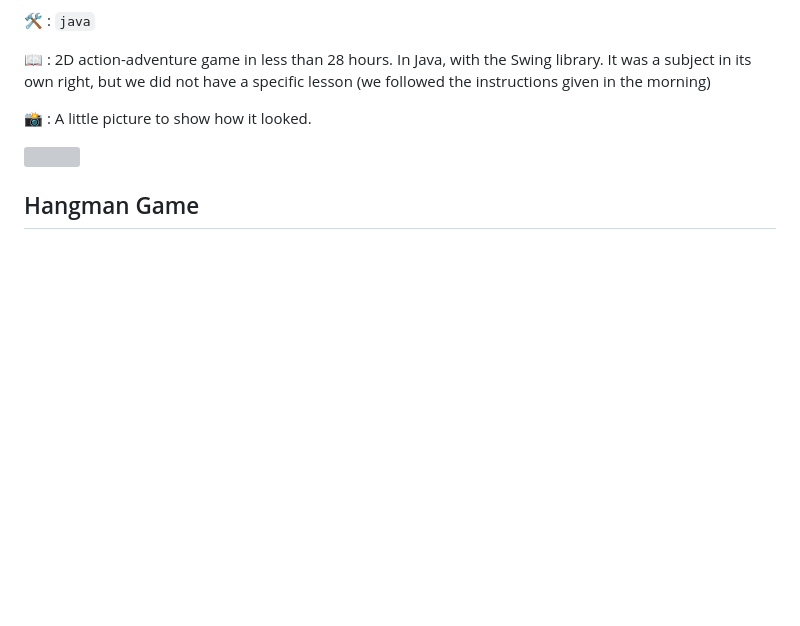
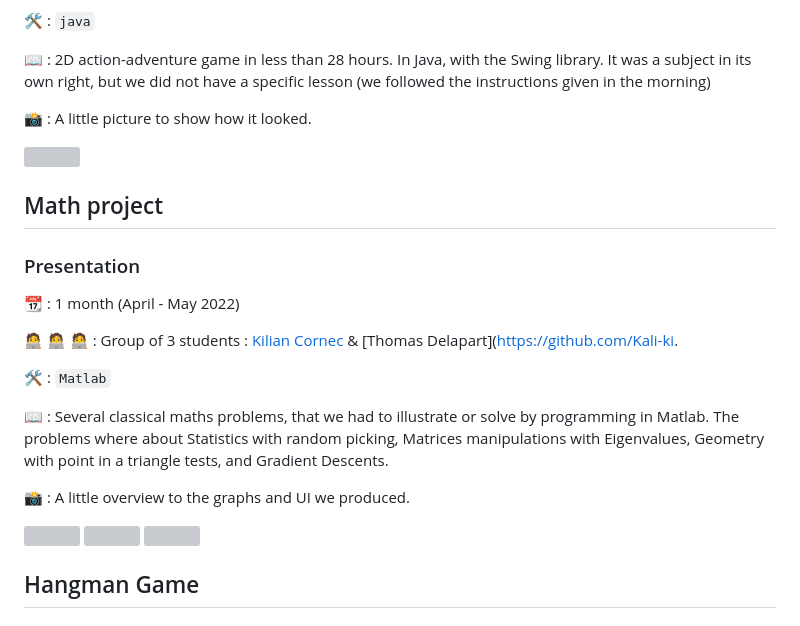
Before and after one commit to LFLCH/school-projects, a Markdown page: README.md, the part around the change. Rendered like a GitHub page; blank space fills up the shorter version; grey boxes are pictures that could not be loaded.

````diff
--- a/README.md
+++ b/README.md
@@ -180,6 +180,23 @@ https://user-images.githubusercontent.com/62034725/213896468-51edd675-d7ee-4bb3-
 
 <img src="https://user-images.githubusercontent.com/62034725/234015920-a68ff101-eeac-4d9a-ad61-46b224a2be9b.png" width="500">
 
+## Math project
+### Presentation
+📆 : 1 month (April - May 2022)
+
+🧑‍💻 🧑‍💻 🧑‍💻 : Group of 3 students : [Kilian Cornec](https://github.com/Kali-ki) & [Thomas Delapart]([https://github.com/Kali-ki](https://github.com/Thomega35).
+
+🛠️ : ```Matlab```
+
+📖 : Several classical maths problems, that we had to illustrate or solve by programming in Matlab. The problems where about Statistics with random picking, Matrices manipulations with Eigenvalues, Geometry with point in a triangle tests, and Gradient Descents.
+
+📸 : A little overview to the graphs and UI we produced.
+
+<img src="https://github.com/LFLCH/school-projects/assets/62034725/6e5c6a68-ecbc-47e9-8793-62ac2f08eed4" height="300">
+<img src="https://github.com/LFLCH/school-projects/assets/62034725/94368dad-2444-4ca6-94ce-c2e303644dab" height="300">
+<img src="https://github.com/LFLCH/school-projects/assets/62034725/aeba6449-79a7-4d00-884d-a735ee4d6f29" height="300">
+
+
 ## Hangman Game
 ### Presentation
 📆 : 1 month (June 2021)
````
